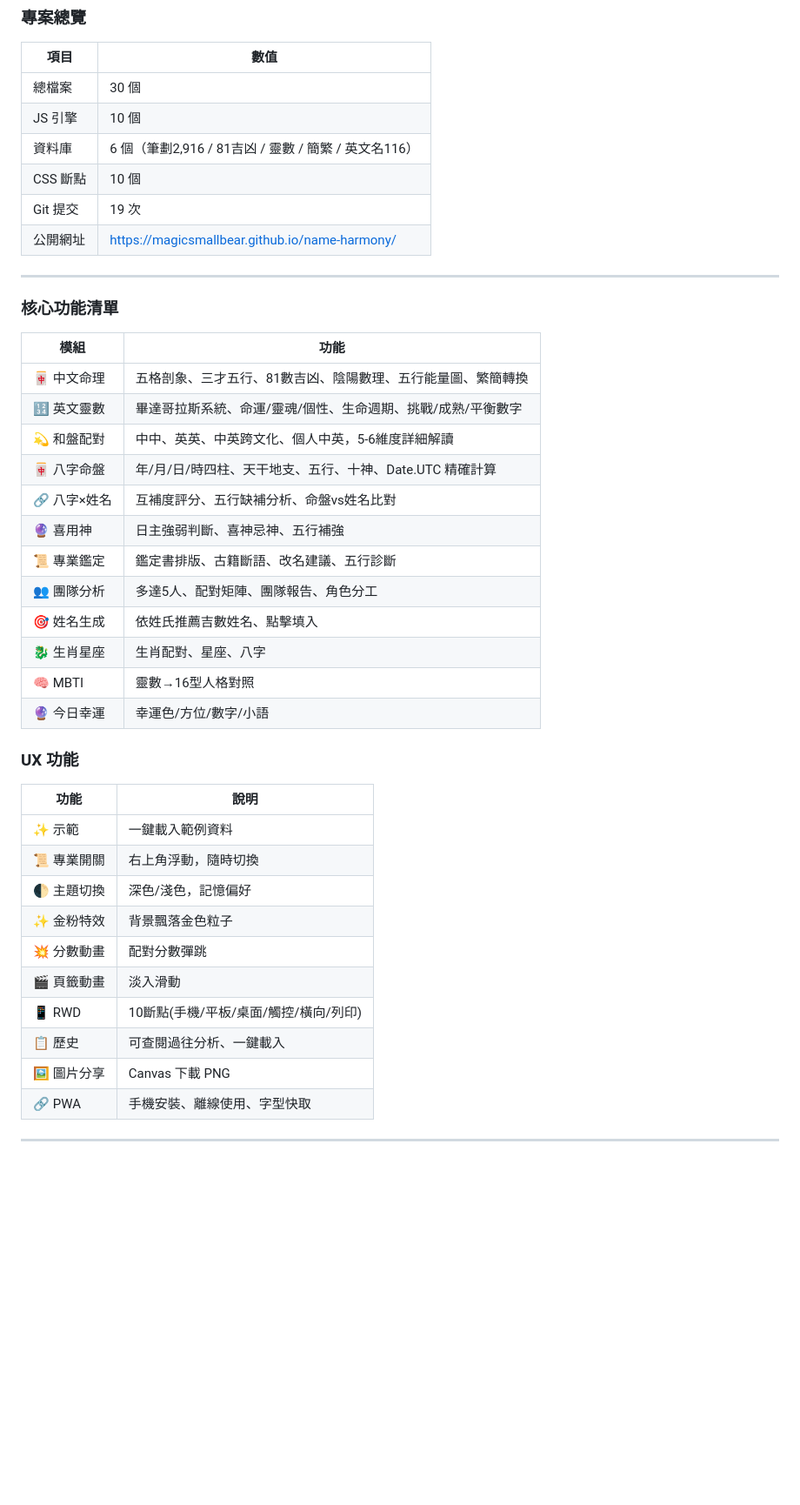
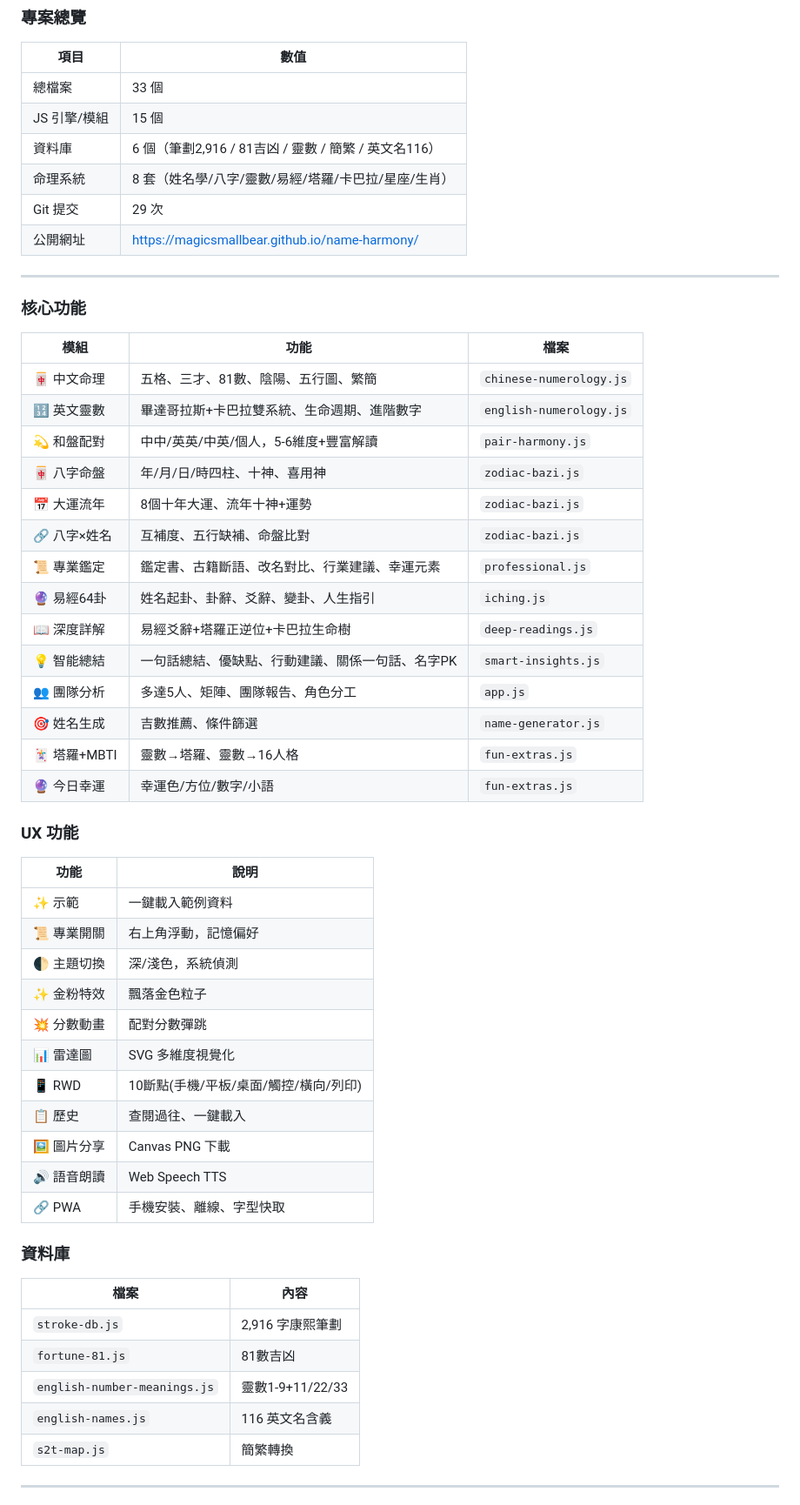
Before and after one commit to MAGICSMALLBEAR/name-harmony, a Markdown page: WORKLOG.md, the part around one of its changes. Shown at 87% size. Drawn GitHub-style; blank space fills up the shorter version.

```diff
--- a/WORKLOG.md
+++ b/WORKLOG.md
@@ -5,44 +5,56 @@
 ### 專案總覽
 | 項目 | 數值 |
 |------|------|
-| 總檔案 | 30 個 |
-| JS 引擎 | 10 個 |
+| 總檔案 | 33 個 |
+| JS 引擎/模組 | 15 個 |
 | 資料庫 | 6 個（筆劃2,916 / 81吉凶 / 靈數 / 簡繁 / 英文名116） |
-| CSS 斷點 | 10 個 |
-| Git 提交 | 19 次 |
+| 命理系統 | 8 套（姓名學/八字/靈數/易經/塔羅/卡巴拉/星座/生肖） |
+| Git 提交 | 29 次 |
 | 公開網址 | https://magicsmallbear.github.io/name-harmony/ |
 
 ---
 
-### 核心功能清單
-| 模組 | 功能 |
-|------|------|
-| 🀄 中文命理 | 五格剖象、三才五行、81數吉凶、陰陽數理、五行能量圖、繁簡轉換 |
-| 🔢 英文靈數 | 畢達哥拉斯系統、命運/靈魂/個性、生命週期、挑戰/成熟/平衡數字 |
-| 💫 和盤配對 | 中中、英英、中英跨文化、個人中英，5-6維度詳細解讀 |
-| 🀄 八字命盤 | 年/月/日/時四柱、天干地支、五行、十神、Date.UTC 精確計算 |
-| 🔗 八字×姓名 | 互補度評分、五行缺補分析、命盤vs姓名比對 |
-| 🔮 喜用神 | 日主強弱判斷、喜神忌神、五行補強 |
-| 📜 專業鑑定 | 鑑定書排版、古籍斷語、改名建議、五行診斷 |
-| 👥 團隊分析 | 多達5人、配對矩陣、團隊報告、角色分工 |
-| 🎯 姓名生成 | 依姓氏推薦吉數姓名、點擊填入 |
-| 🐉 生肖星座 | 生肖配對、星座、八字 |
-| 🧠 MBTI | 靈數→16型人格對照 |
-| 🔮 今日幸運 | 幸運色/方位/數字/小語 |
+### 核心功能
+| 模組 | 功能 | 檔案 |
+|------|------|------|
+| 🀄 中文命理 | 五格、三才、81數、陰陽、五行圖、繁簡 | `chinese-numerology.js` |
+| 🔢 英文靈數 | 畢達哥拉斯+卡巴拉雙系統、生命週期、進階數字 | `english-numerology.js` |
+| 💫 和盤配對 | 中中/英英/中英/個人，5-6維度+豐富解讀 | `pair-harmony.js` |
+| 🀄 八字命盤 | 年/月/日/時四柱、十神、喜用神 | `zodiac-bazi.js` |
+| 📅 大運流年 | 8個十年大運、流年十神+運勢 | `zodiac-bazi.js` |
+| 🔗 八字×姓名 | 互補度、五行缺補、命盤比對 | `zodiac-bazi.js` |
+| 📜 專業鑑定 | 鑑定書、古籍斷語、改名對比、行業建議、幸運元素 | `professional.js` |
+| 🔮 易經64卦 | 姓名起卦、卦辭、爻辭、變卦、人生指引 | `iching.js` |
+| 📖 深度詳解 | 易經爻辭+塔羅正逆位+卡巴拉生命樹 | `deep-readings.js` |
+| 💡 智能總結 | 一句話總結、優缺點、行動建議、關係一句話、名字PK | `smart-insights.js` |
+| 👥 團隊分析 | 多達5人、矩陣、團隊報告、角色分工 | `app.js` |
+| 🎯 姓名生成 | 吉數推薦、條件篩選 | `name-generator.js` |
+| 🃏 塔羅+MBTI | 靈數→塔羅、靈數→16人格 | `fun-extras.js` |
+| 🔮 今日幸運 | 幸運色/方位/數字/小語 | `fun-extras.js` |
 
 ### UX 功能
 | 功能 | 說明 |
 |------|------|
 | ✨ 示範 | 一鍵載入範例資料 |
-| 📜 專業開關 | 右上角浮動，隨時切換 |
-| 🌓 主題切換 | 深色/淺色，記憶偏好 |
-| ✨ 金粉特效 | 背景飄落金色粒子 |
+| 📜 專業開關 | 右上角浮動，記憶偏好 |
+| 🌓 主題切換 | 深/淺色，系統偵測 |
+| ✨ 金粉特效 | 飄落金色粒子 |
 | 💥 分數動畫 | 配對分數彈跳 |
-| 🎬 頁籤動畫 | 淡入滑動 |
+| 📊 雷達圖 | SVG 多維度視覺化 |
 | 📱 RWD | 10斷點(手機/平板/桌面/觸控/橫向/列印) |
-| 📋 歷史 | 可查閱過往分析、一鍵載入 |
-| 🖼️ 圖片分享 | Canvas 下載 PNG |
-| 🔗 PWA | 手機安裝、離線使用、字型快取 |
+| 📋 歷史 | 查閱過往、一鍵載入 |
+| 🖼️ 圖片分享 | Canvas PNG 下載 |
+| 🔊 語音朗讀 | Web Speech TTS |
+| 🔗 PWA | 手機安裝、離線、字型快取 |
+
+### 資料庫
+| 檔案 | 內容 |
+|------|------|
+| `stroke-db.js` | 2,916 字康熙筆劃 |
+| `fortune-81.js` | 81數吉凶 |
+| `english-number-meanings.js` | 靈數1-9+11/22/33 |
+| `english-names.js` | 116 英文名含義 |
+| `s2t-map.js` | 簡繁轉換 |
 
 ---
 
```
Also changed, not shown: other parts of WORKLOG.md (+34 -25 lines).
